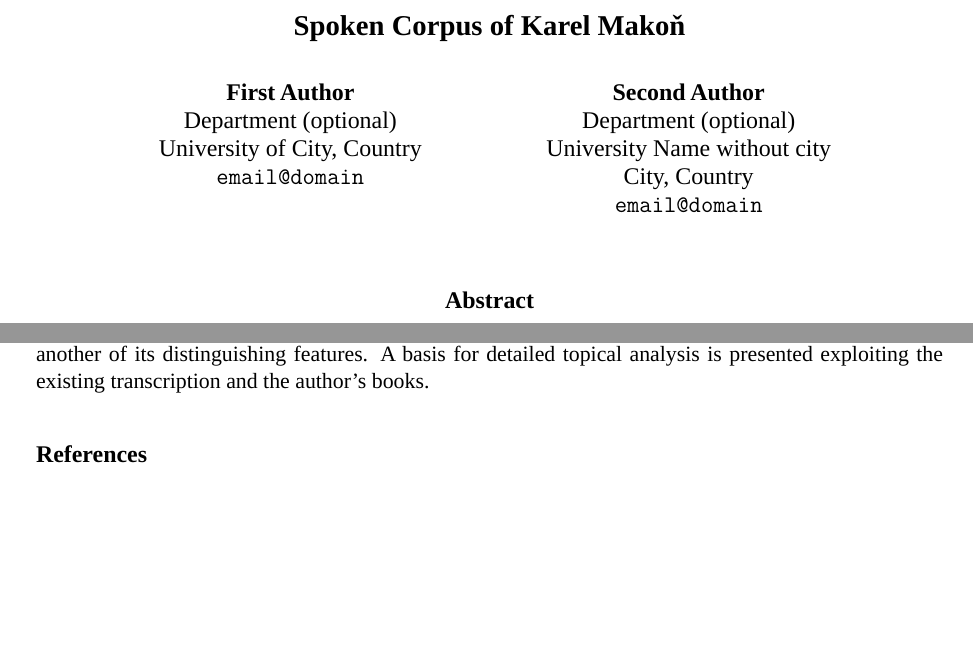
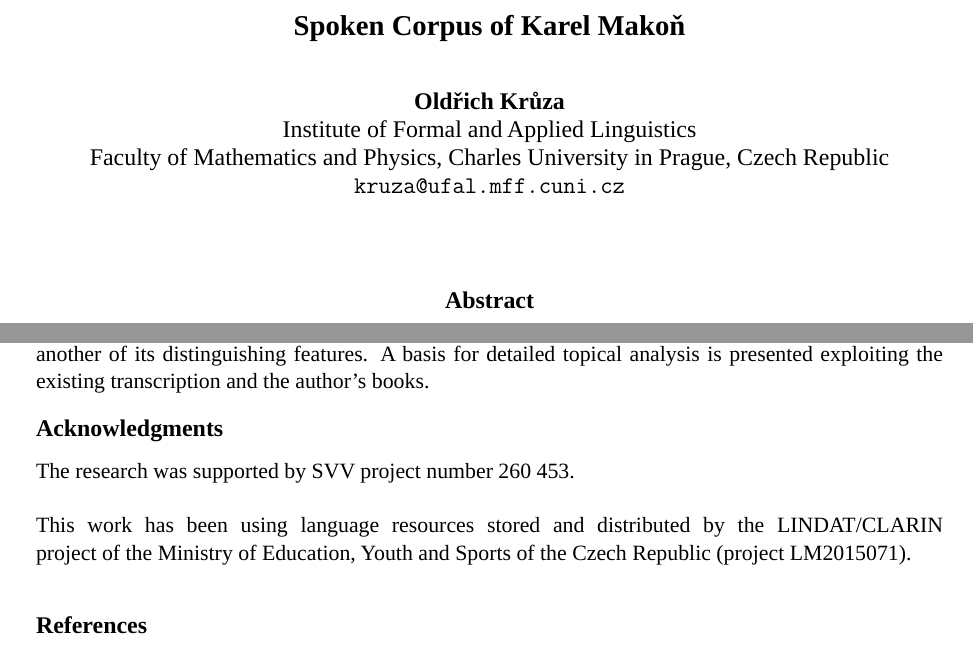
Before and after one commit to Sixtease/publikace, a LaTeX paper (2018-clarin-pisa/makon-data.tex): two parts of pages 1 and 4 of 4, joined at a grey line, cut so that both start at the same text, the shorter picture padded with empty space. Compiled offline with LuaLaTeX; a missing font is replaced by an installed copy or a similar font.

Commit message:
deanonymize clarin2018

```diff
--- a/2018-clarin-pisa/makon-data.tex
+++ b/2018-clarin-pisa/makon-data.tex
@@ -81,15 +81,16 @@
 % Uncomment the following line ONLY if you need two author rows
 %\setlength\titlebox{80mm}
 
-\author{First Author \\
-  Department (optional)\\
-  University of City, Country \\
-  {\tt email@domain} \\\And % if needed: this makes a second column
-  Second Author \\
-  Department (optional)\\
-  University Name without city \\
-  City, Country \\
- {\tt email@domain} \\
+\author{Old\v{r}ich Kr\r{u}za \\
+  Institute of Formal and Applied Linguistics\\
+  Faculty of Mathematics and Physics, Charles University in Prague, Czech
+  Republic \\
+  {\tt kruza@ufal.mff.cuni.cz} %\\\And % if needed: this makes a second column
+%  Second Author \\
+%  Department (optional)\\
+%  University Name without city \\
+%  City, Country \\
+% {\tt email@domain} \\
 % \AND % if needed: this makes a second row
 %  Third Author \\
 %  Department (optional)\\
@@ -400,6 +401,14 @@ repository. The consistent domain of Christian mystic is another of its
 distinguishing features. A basis for detailed topical analysis is presented
 exploiting the existing transcription and the author's books.
 
+\section*{Acknowledgments}
+
+The research was supported by SVV project number 260 453.\\
+\\
+This work has been using language resources stored
+and distributed  by the LINDAT/CLARIN project of the Ministry of Education,
+Youth and Sports of the Czech Republic (project LM2015071).
+
 % 7.6\% of the corpus is annotated with 620615 : 7574994 hum : auto
 
 %\section*{Acknowledgements}
```
